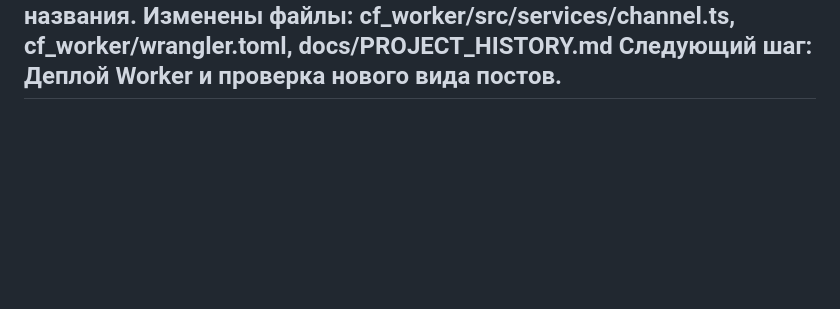
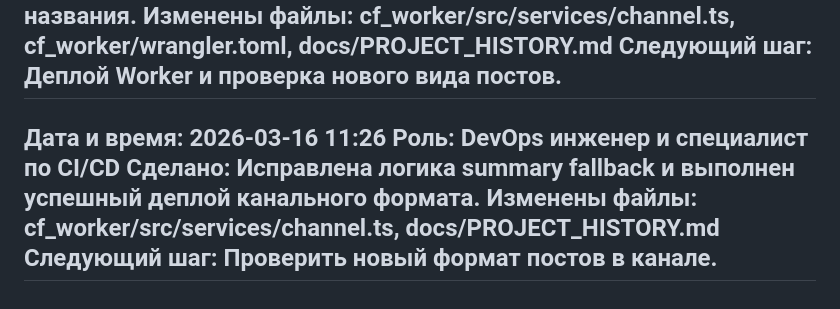
Before and after one commit to AI-Nikitka93/searchainews-bot, a Markdown page: docs/PROJECT_HISTORY.md, the part around the change. Drawn GitHub-style; blank space fills up the shorter version.

Commit message:
chore: log channel format deploy

```diff
--- a/docs/PROJECT_HISTORY.md
+++ b/docs/PROJECT_HISTORY.md
@@ -834,3 +834,9 @@
 Изменены файлы: cf_worker/src/services/channel.ts, cf_worker/wrangler.toml, docs/PROJECT_HISTORY.md
 Следующий шаг: Деплой Worker и проверка нового вида постов.
 ---
+Дата и время: 2026-03-16 11:26
+Роль: DevOps инженер и специалист по CI/CD
+Сделано: Исправлена логика summary fallback и выполнен успешный деплой канального формата.
+Изменены файлы: cf_worker/src/services/channel.ts, docs/PROJECT_HISTORY.md
+Следующий шаг: Проверить новый формат постов в канале.
+---
```
